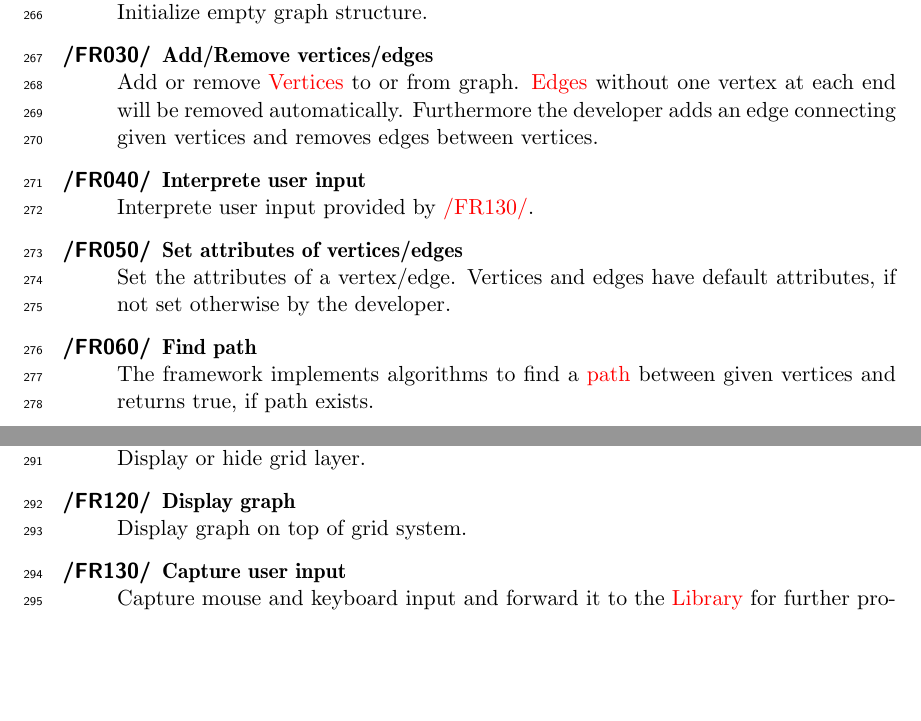
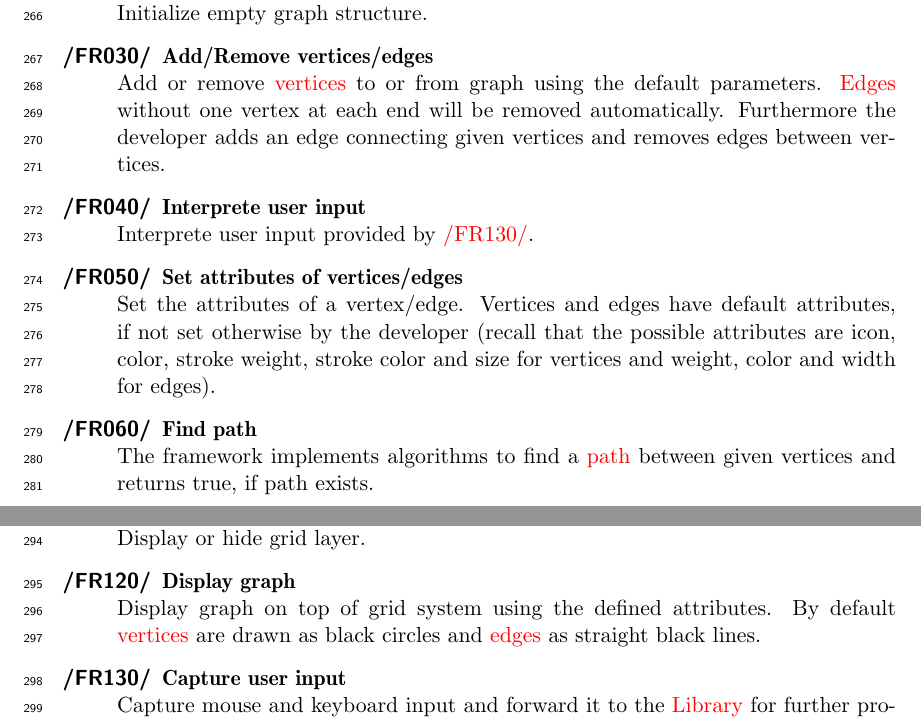
Before and after one commit to EmDee/Graphioli, a LaTeX document (pflichtenheft/pflichtenheft.tex, which reads pflichtenheft/funktional.tex): two parts of pages 13 and 14 of 40, joined at a grey line, cut so that both start at the same text, the shorter picture padded with empty space. Compiled offline with pdfLaTeX.

Commit message:
Slight reworks.

```diff
--- a/pflichtenheft/funktional.tex
+++ b/pflichtenheft/funktional.tex
@@ -28,11 +28,11 @@
 	\item[\textlabel{/FR020/}{FR:L020}] \textbf{\textlabel{Initialize graph}{FR:L020T}} \\
 	Initialize empty graph structure.
 	\item[\textlabel{/FR030/}{FR:L030}] \textbf{\textlabel{Add/Remove vertices/edges}{FR:L030T}} \\
-	Add or remove \Glspl{vertex} to or from graph. \Glspl{edge} without one vertex at each end will be removed automatically. Furthermore the developer adds an edge connecting given vertices and removes edges between vertices.
+	Add or remove \glspl{vertex} to or from graph using the default parameters. \Glspl{edge} without one vertex at each end will be removed automatically. Furthermore the developer adds an edge connecting given vertices and removes edges between vertices.
 	\item[\textlabel{/FR040/}{FR:L040}] \textbf{\textlabel{Interprete user input}{FR:L040T}} \\
 	Interprete user input provided by \ref{FR:GU030}.
 	\item[\textlabel{/FR050/}{FR:L050}] \textbf{\textlabel{Set attributes of vertices/edges}{FR:L050T}} \\
-	Set the attributes of a vertex/edge. Vertices and edges have default attributes, if not set otherwise by the developer.
+	Set the attributes of a vertex/edge. Vertices and edges have default attributes, if not set otherwise by the developer (recall that the possible attributes are icon, color, stroke weight, stroke color and size for vertices and weight, color and width for edges).
 	\item[\textlabel{/FR060/}{FR:L060}] \textbf{\textlabel{Find path}{FR:L060T}} \\
 	The framework implements algorithms to find a \gls{path} between given vertices and returns true, if path exists.
 	\item[\textlabel{/FR070/}{FR:L070}] \textbf{\textlabel{Perform \gls{BFS}}{FR:L070T}} \\
@@ -66,7 +66,7 @@
 	\item[\textlabel{/FR110/}{FR:GU010}] \textbf{\textlabel{Display grid}{FR:GU010T}} \\
 	Display or hide grid layer.
 	\item[\textlabel{/FR120/}{FR:GU020}] \textbf{\textlabel{Display graph}{FR:GU020T}} \\
-	Display graph on top of grid system.
+	Display graph on top of grid system using the defined attributes. By default \glspl{vertex} are drawn as black circles and \glspl{edge} as straight black lines.
 	\item[\textlabel{/FR130/}{FR:GU030}] \textbf{\textlabel{Capture user input}{FR:GU030T}} \\
 	Capture mouse and keyboard input and forward it to the \nameref{FR:LIBRARY} for further processing.
 	\item[\textlabel{/FR140/}{FR:GU040}] \textbf{\textlabel{Display status}{FR:GU040T}} \\
```
Also changed, not shown: pflichtenheft/musskriterien.tex (+2 -2 lines).
